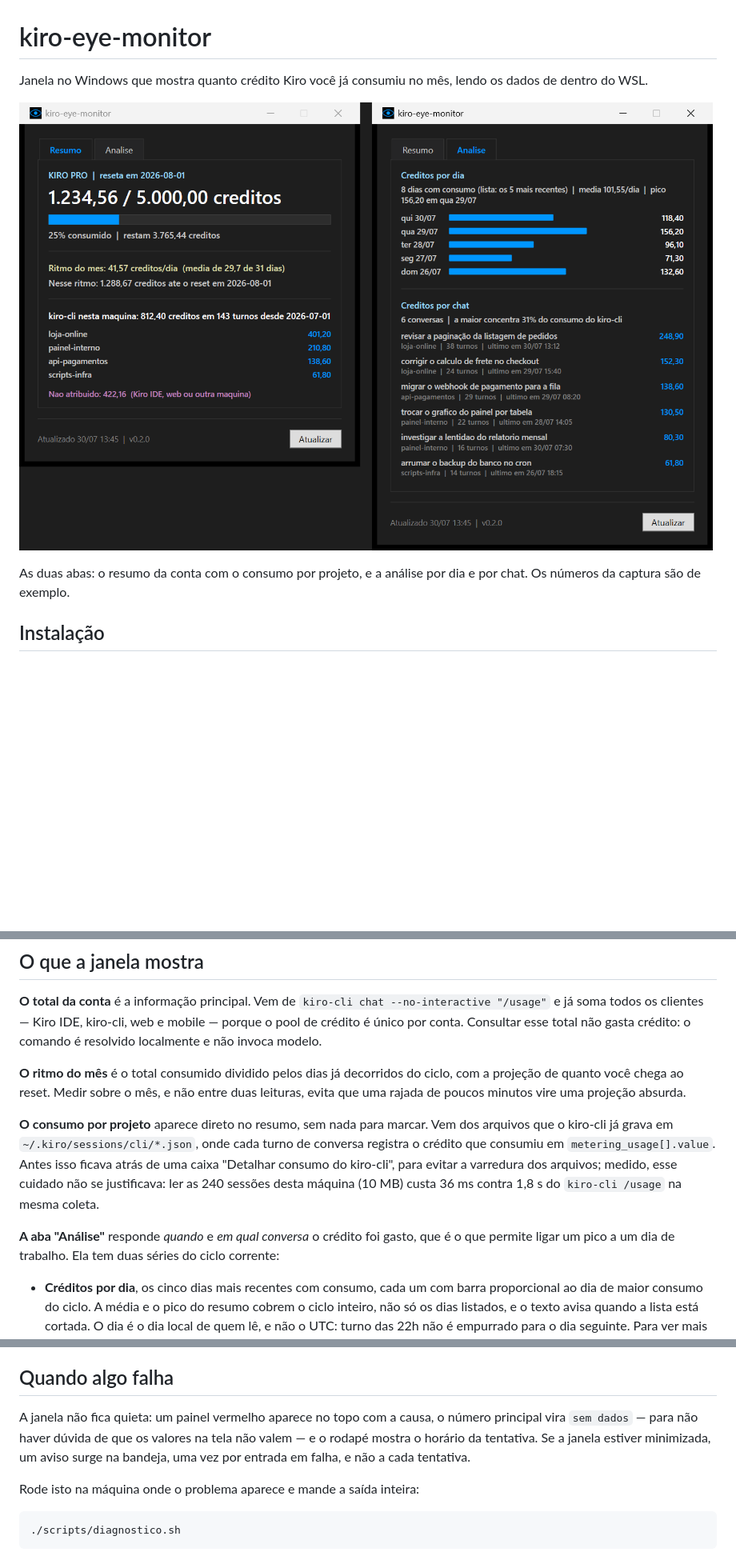
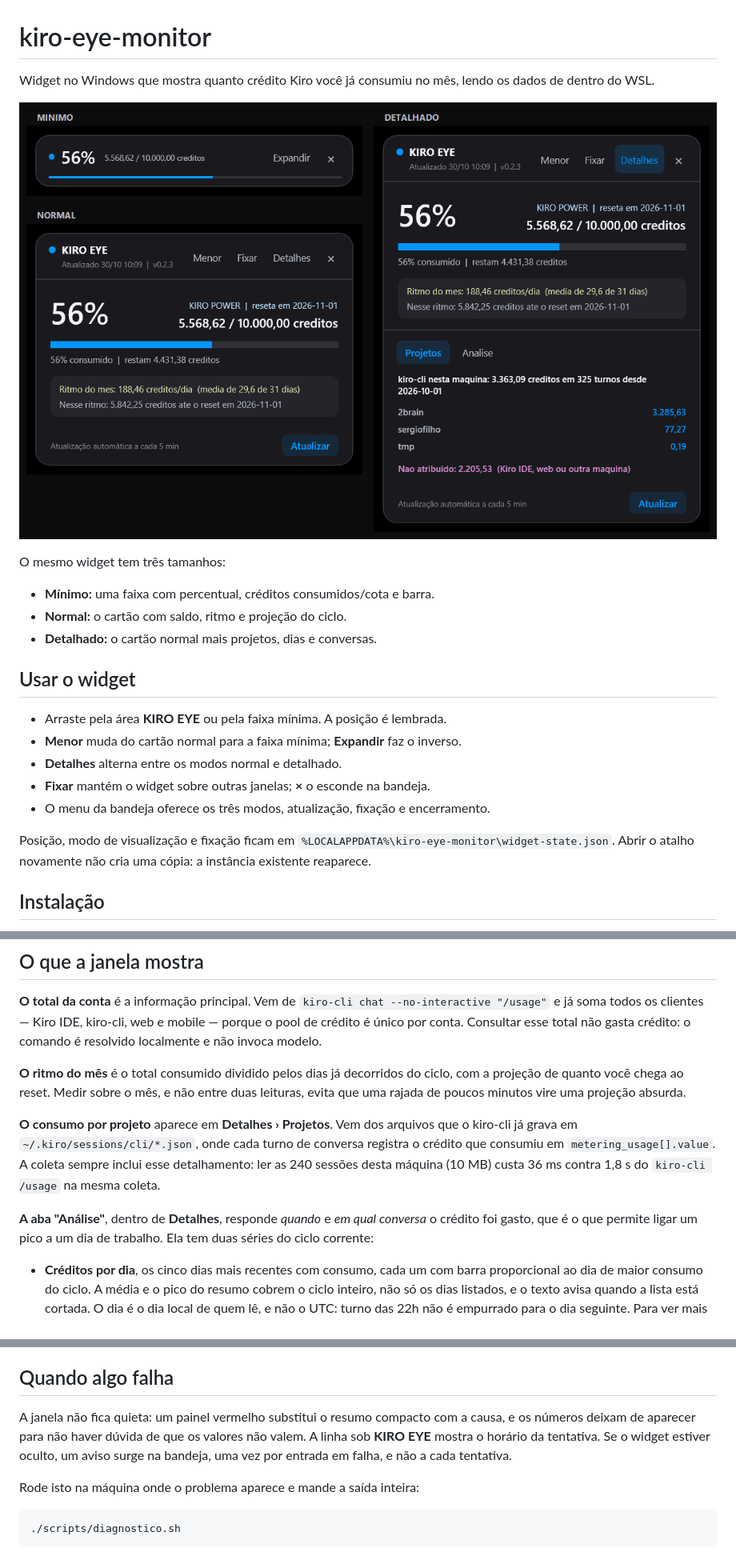
Before and after one commit to 4youseeProjetos/kiro-eye-monitor, a Markdown page: README.md, 3 parts joined by grey strips. Shown at 80% size. Drawn GitHub-style; pictures changed too: docs/janela.png; blank space fills up the shorter version.

Commit message:
Transforma o monitor em widget com tres modos

```diff
--- a/README.md
+++ b/README.md
@@ -1,5 +1,5 @@
 # kiro-eye-monitor
 
-Janela no Windows que mostra quanto crédito Kiro você já consumiu no mês, lendo
+Widget no Windows que mostra quanto crédito Kiro você já consumiu no mês, lendo
 os dados de dentro do WSL.
 
@@ -7,6 +7,21 @@ os dados de dentro do WSL.
 
-As duas abas: o resumo da conta com o consumo por projeto, e a análise por dia e
-por chat. Os números da captura são de exemplo.
+O mesmo widget tem três tamanhos:
+
+- **Mínimo:** uma faixa com percentual, créditos consumidos/cota e barra.
+- **Normal:** o cartão com saldo, ritmo e projeção do ciclo.
+- **Detalhado:** o cartão normal mais projetos, dias e conversas.
+
+## Usar o widget
+
+- Arraste pela área **KIRO EYE** ou pela faixa mínima. A posição é lembrada.
+- **Menor** muda do cartão normal para a faixa mínima; **Expandir** faz o inverso.
+- **Detalhes** alterna entre os modos normal e detalhado.
+- **Fixar** mantém o widget sobre outras janelas; **×** o esconde na bandeja.
+- O menu da bandeja oferece os três modos, atualização, fixação e encerramento.
+
+Posição, modo de visualização e fixação ficam em
+`%LOCALAPPDATA%\kiro-eye-monitor\widget-state.json`. Abrir o atalho novamente
+não cria uma cópia: a instância existente reaparece.
 
 ## Instalação
 
@@ -131,17 +146,15 @@ ciclo, com a projeção de quanto você chega ao reset. Medir sobre o mês, e n
 entre duas leituras, evita que uma rajada de poucos minutos vire uma projeção
 absurda.
 
-**O consumo por projeto** aparece direto no resumo, sem nada para marcar. Vem
-dos arquivos que o kiro-cli já grava em `~/.kiro/sessions/cli/*.json`, onde cada
-turno de conversa registra o crédito que consumiu em `metering_usage[].value`.
-Antes isso ficava atrás de uma caixa "Detalhar consumo do kiro-cli", para evitar
-a varredura dos arquivos; medido, esse cuidado não se justificava: ler as 240
-sessões desta máquina (10 MB) custa 36 ms contra 1,8 s do `kiro-cli /usage` na
-mesma coleta.
+**O consumo por projeto** aparece em **Detalhes › Projetos**. Vem dos arquivos
+que o kiro-cli já grava em `~/.kiro/sessions/cli/*.json`, onde cada turno de
+conversa registra o crédito que consumiu em `metering_usage[].value`. A coleta
+sempre inclui esse detalhamento: ler as 240 sessões desta máquina (10 MB) custa
+36 ms contra 1,8 s do `kiro-cli /usage` na mesma coleta.
 
-**A aba "Análise"** responde *quando* e *em qual conversa* o crédito foi gasto,
-que é o que permite ligar um pico a um dia de trabalho. Ela tem duas séries do
-ciclo corrente:
+**A aba "Análise"**, dentro de **Detalhes**, responde *quando* e *em qual
+conversa* o crédito foi gasto, que é o que permite ligar um pico a um dia de
+trabalho. Ela tem duas séries do ciclo corrente:
 
 - **Créditos por dia**, os cinco dias mais recentes com consumo, cada um com
   barra proporcional ao dia de maior consumo do ciclo. A média e o pico do
@@ -208,10 +221,10 @@ mensagem na barra de status.
 
 ## Quando algo falha
 
-A janela não fica quieta: um painel vermelho aparece no topo com a causa, o
-número principal vira `sem dados` — para não haver dúvida de que os valores na
-tela não valem — e o rodapé mostra o horário da tentativa. Se a janela estiver
-minimizada, um aviso surge na bandeja, uma vez por entrada em falha, e não a
+A janela não fica quieta: um painel vermelho substitui o resumo compacto com a
+causa, e os números deixam de aparecer para não haver dúvida de que os valores
+não valem. A linha sob **KIRO EYE** mostra o horário da tentativa. Se o widget
+estiver oculto, um aviso surge na bandeja, uma vez por entrada em falha, e não a
 cada tentativa.
 
 Rode isto na máquina onde o problema aparece e mande a saída inteira:
```
Also changed, not shown: other parts of README.md (+4 -4 lines), 10 other files.
